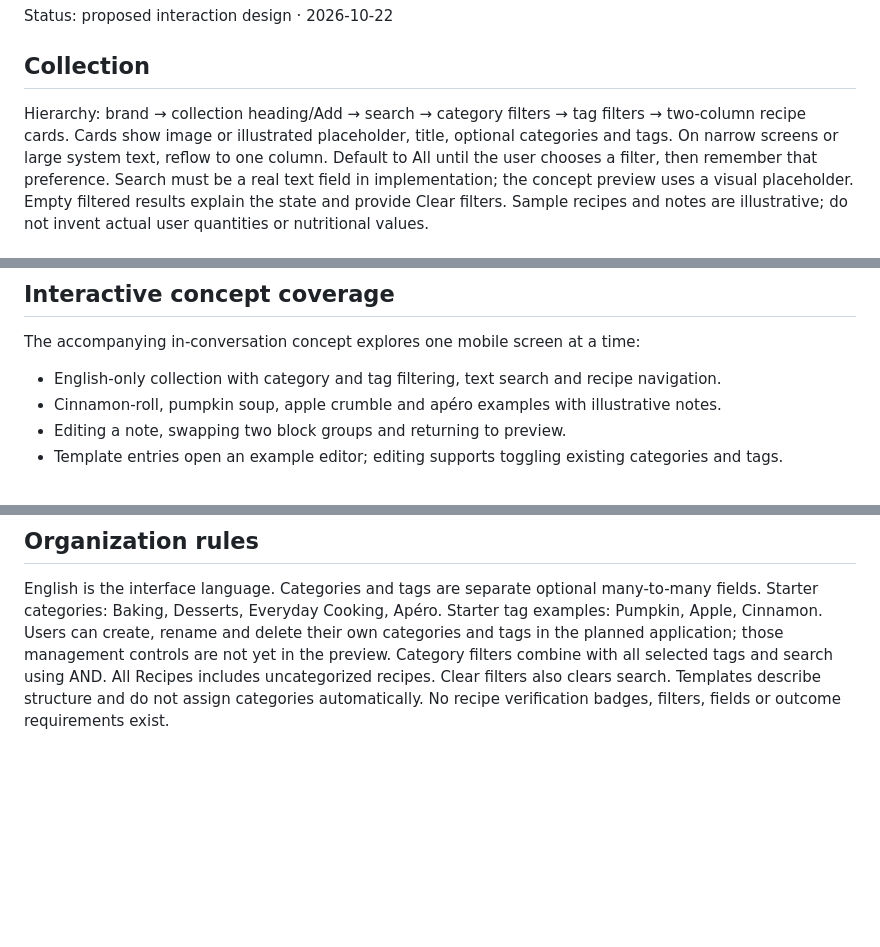
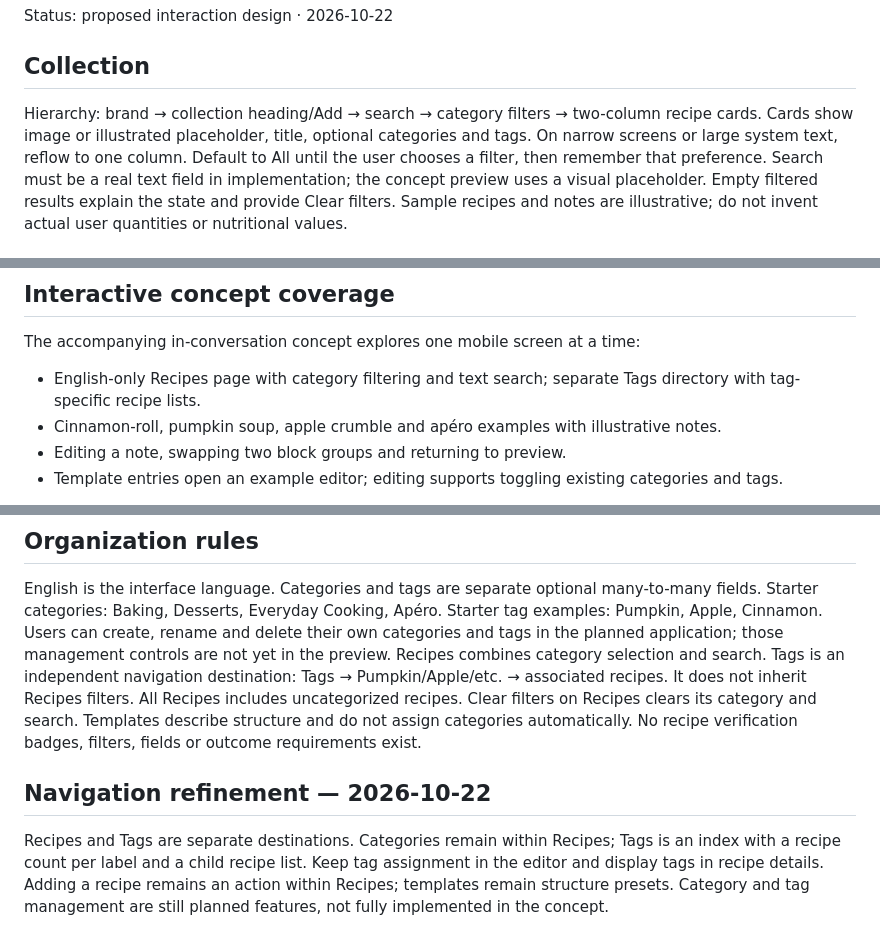
Before and after one commit to huizi135/Cuillere, a Markdown page: docs/screen-specification.md, 3 parts joined by grey strips. Drawn GitHub-style; blank space fills up the shorter version.

Commit message:
docs: separate Tags directory from Recipes navigation

```diff
--- a/docs/screen-specification.md
+++ b/docs/screen-specification.md
@@ -2,7 +2,7 @@
 Status: proposed interaction design · 2026-10-22
 
 ## Collection
-Hierarchy: brand → collection heading/Add → search → category filters → tag filters → two-column recipe cards.
+Hierarchy: brand → collection heading/Add → search → category filters → two-column recipe cards.
 Cards show image or illustrated placeholder, title, optional categories and tags. On narrow screens or large system text, reflow to one column.
 Default to All until the user chooses a filter, then remember that preference.
 Search must be a real text field in implementation; the concept preview uses a visual placeholder.
@@ -33,7 +33,7 @@ Final branding assets, color contrast and system appearance require verification
 
 ## Interactive concept coverage
 The accompanying in-conversation concept explores one mobile screen at a time:
-- English-only collection with category and tag filtering, text search and recipe navigation.
+- English-only Recipes page with category filtering and text search; separate Tags directory with tag-specific recipe lists.
 - Cinnamon-roll, pumpkin soup, apple crumble and apéro examples with illustrative notes.
 - Editing a note, swapping two block groups and returning to preview.
 - Template entries open an example editor; editing supports toggling existing categories and tags.
@@ -47,4 +47,7 @@ Then create the framework/editor technical spike, keeping these screens as the e
 
 ## Organization rules
 English is the interface language. Categories and tags are separate optional many-to-many fields. Starter categories: Baking, Desserts, Everyday Cooking, Apéro. Starter tag examples: Pumpkin, Apple, Cinnamon. Users can create, rename and delete their own categories and tags in the planned application; those management controls are not yet in the preview.
-Category filters combine with all selected tags and search using AND. All Recipes includes uncategorized recipes. Clear filters also clears search. Templates describe structure and do not assign categories automatically. No recipe verification badges, filters, fields or outcome requirements exist.
+Recipes combines category selection and search. Tags is an independent navigation destination: Tags → Pumpkin/Apple/etc. → associated recipes. It does not inherit Recipes filters. All Recipes includes uncategorized recipes. Clear filters on Recipes clears its category and search. Templates describe structure and do not assign categories automatically. No recipe verification badges, filters, fields or outcome requirements exist.
+
+## Navigation refinement — 2026-10-22
+Recipes and Tags are separate destinations. Categories remain within Recipes; Tags is an index with a recipe count per label and a child recipe list. Keep tag assignment in the editor and display tags in recipe details. Adding a recipe remains an action within Recipes; templates remain structure presets. Category and tag management are still planned features, not fully implemented in the concept.
```
